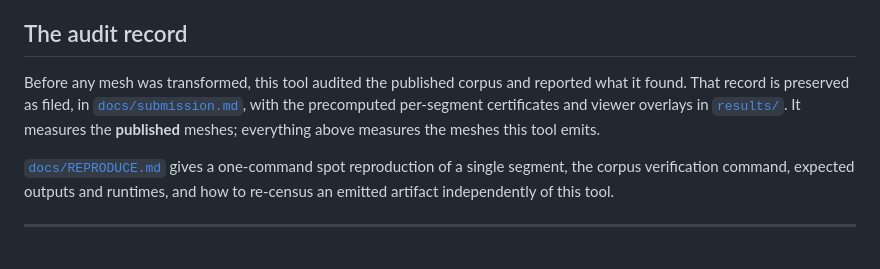
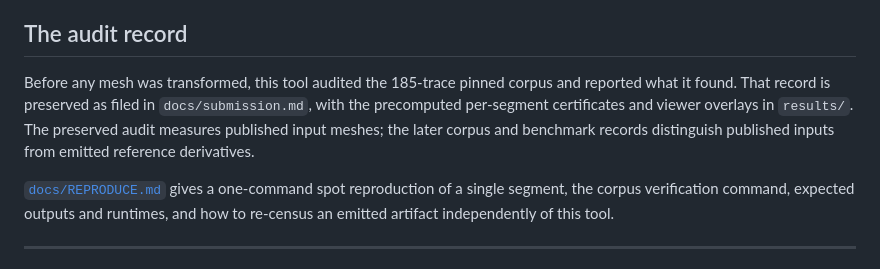
Before and after one commit to joe-carr-data/windcheck, a Markdown page: README.md, the part around the change. Rendered like a GitHub page.

Commit message:
close two residuals: REPRODUCE.md provenance line, and a scope claim the new head falsified
I reported REPRODUCE.md as already correct after matching on the wrong
phrasing -- the file said 'Nothing published cites a commit sha', a
shorter form than the one I searched for. It is corrected now: v0.3.2
does publicly cite its tag-target commit, so the true statement is that
certificates and indices do not RELY on a commit as provenance.

And adding the new head falsified a paragraph further down: 'everything
above measures the meshes this tool emits' was true when the page began
with the pinned audit, and stopped being true once the benchmark and
corpus material -- which also measure published inputs -- appeared above
it. Rewritten to distinguish the preserved pinned audit from the later
records.

```diff
--- a/README.md
+++ b/README.md
@@ -393,11 +393,12 @@ scrollprize.org.
 
 ## The audit record
 
-Before any mesh was transformed, this tool audited the published corpus and
-reported what it found. That record is preserved as filed, in
-[`docs/submission.md`](docs/submission.md), with the precomputed per-segment
-certificates and viewer overlays in [`results/`](results). It measures the
-**published** meshes; everything above measures the meshes this tool emits.
+Before any mesh was transformed, this tool audited the 185-trace pinned
+corpus and reported what it found. That record is preserved as filed in
+`docs/submission.md`, with the precomputed per-segment certificates and
+viewer overlays in `results/`. The preserved audit measures published
+input meshes; the later corpus and benchmark records distinguish
+published inputs from emitted reference derivatives.
 
 [`docs/REPRODUCE.md`](docs/REPRODUCE.md) gives a one-command spot reproduction of
 a single segment, the corpus verification command, expected outputs and
```
Also changed, not shown: docs/REPRODUCE.md (+3 -1 lines).
